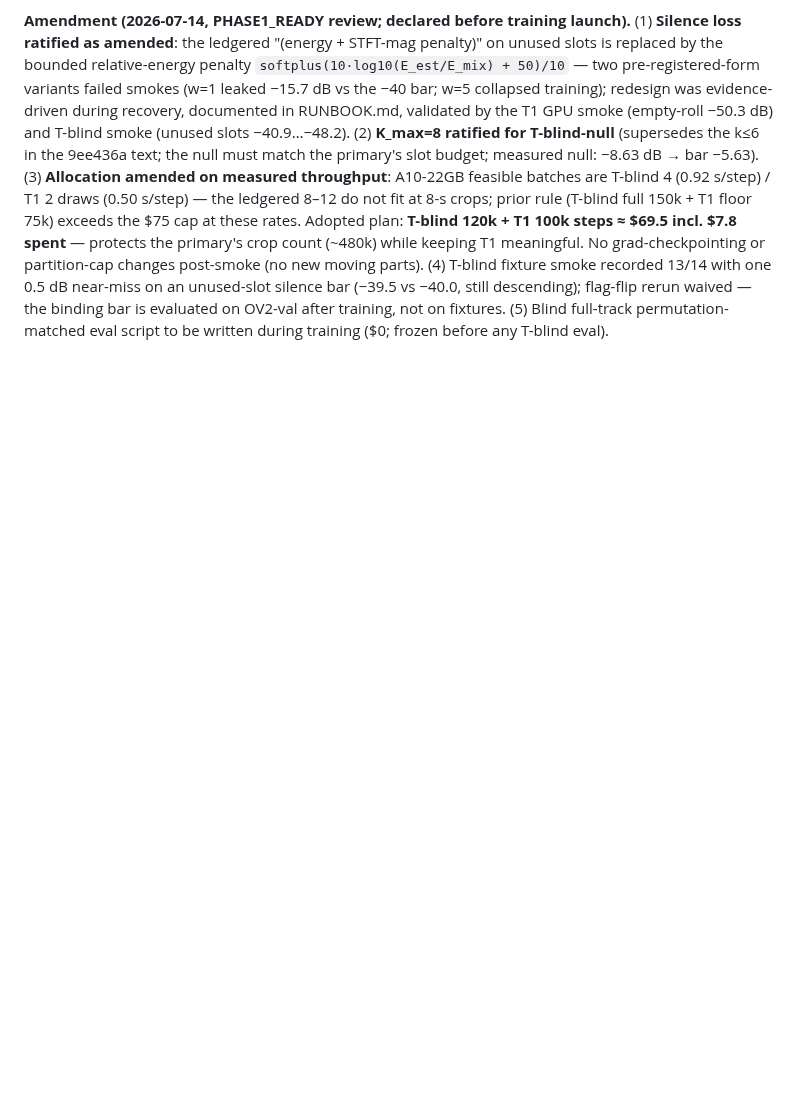
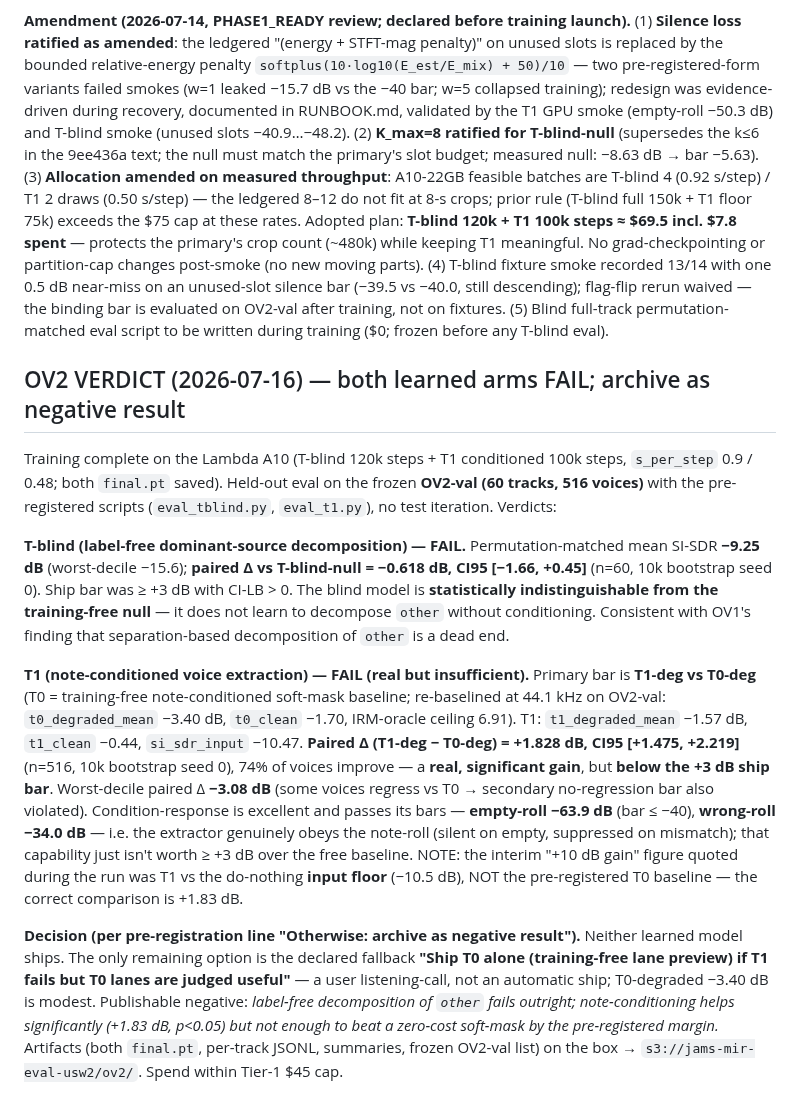
Before and after one commit to jhurliman/jams, a Markdown page: paper/EXPERIMENTS.md, the part around the change. Drawn GitHub-style; blank space fills up the shorter version.

Commit message:
OV2 verdict: both learned arms FAIL pre-registered bars — archive as negative result
T-blind (label-free): matched SI-SDR -9.25 dB, paired Δ vs null -0.62 dB
[-1.66,+0.45] — indistinguishable from the training-free null.
T1 (note-conditioned): paired Δ vs Tier-0 soft-mask +1.83 dB [+1.48,+2.22]
(74% of 516 voices improve, p<0.05) but below the +3 dB ship bar; worst-decile
regresses -3.08 dB. Condition-response passes (empty-roll -63.9, wrong-roll -34.0).
Held-out OV2-val n=60 tracks/516 voices, 10k bootstrap seed 0, no test iteration.
Fallback: T0-alone lane preview pending a user listening check.

Co-Authored-By: Claude Opus 4.8 <noreply@anthropic.com>

```diff
--- a/paper/EXPERIMENTS.md
+++ b/paper/EXPERIMENTS.md
@@ -1186,3 +1186,40 @@ silence bar (−39.5 vs −40.0, still descending); flag-flip rerun waived — t
 bar is evaluated on OV2-val after training, not on fixtures. (5) Blind full-track
 permutation-matched eval script to be written during training ($0; frozen before any
 T-blind eval).
+
+## OV2 VERDICT (2026-07-16) — both learned arms FAIL; archive as negative result
+
+Training complete on the Lambda A10 (T-blind 120k steps + T1 conditioned 100k steps,
+`s_per_step` 0.9 / 0.48; both `final.pt` saved). Held-out eval on the frozen **OV2-val
+(60 tracks, 516 voices)** with the pre-registered scripts (`eval_tblind.py`,
+`eval_t1.py`), no test iteration. Verdicts:
+
+**T-blind (label-free dominant-source decomposition) — FAIL.** Permutation-matched
+mean SI-SDR **−9.25 dB** (worst-decile −15.6); **paired Δ vs T-blind-null = −0.618 dB,
+CI95 [−1.66, +0.45]** (n=60, 10k bootstrap seed 0). Ship bar was ≥ +3 dB with CI-LB > 0.
+The blind model is **statistically indistinguishable from the training-free null** — it
+does not learn to decompose `other` without conditioning. Consistent with OV1's finding
+that separation-based decomposition of `other` is a dead end.
+
+**T1 (note-conditioned voice extraction) — FAIL (real but insufficient).** Primary bar
+is **T1-deg vs T0-deg** (T0 = training-free note-conditioned soft-mask baseline;
+re-baselined at 44.1 kHz on OV2-val: `t0_degraded_mean` −3.40 dB, `t0_clean` −1.70,
+IRM-oracle ceiling 6.91). T1: `t1_degraded_mean` −1.57 dB, `t1_clean` −0.44,
+`si_sdr_input` −10.47. **Paired Δ (T1-deg − T0-deg) = +1.828 dB, CI95 [+1.475, +2.219]**
+(n=516, 10k bootstrap seed 0), 74% of voices improve — a **real, significant gain**, but
+**below the +3 dB ship bar**. Worst-decile paired Δ **−3.08 dB** (some voices regress vs
+T0 → secondary no-regression bar also violated). Condition-response is excellent and
+passes its bars — **empty-roll −63.9 dB** (bar ≤ −40), **wrong-roll −34.0 dB** — i.e.
+the extractor genuinely obeys the note-roll (silent on empty, suppressed on mismatch);
+that capability just isn't worth ≥ +3 dB over the free baseline. NOTE: the interim
+"+10 dB gain" figure quoted during the run was T1 vs the do-nothing **input floor**
+(−10.5 dB), NOT the pre-registered T0 baseline — the correct comparison is +1.83 dB.
+
+**Decision (per pre-registration line "Otherwise: archive as negative result").** Neither
+learned model ships. The only remaining option is the declared fallback **"Ship T0 alone
+(training-free lane preview) if T1 fails but T0 lanes are judged useful"** — a user
+listening-call, not an automatic ship; T0-degraded −3.40 dB is modest. Publishable
+negative: *label-free decomposition of `other` fails outright; note-conditioning helps
+significantly (+1.83 dB, p<0.05) but not enough to beat a zero-cost soft-mask by the
+pre-registered margin.* Artifacts (both `final.pt`, per-track JSONL, summaries, frozen
+OV2-val list) on the box → `s3://jams-mir-eval-usw2/ov2/`. Spend within Tier-1 $45 cap.
```
